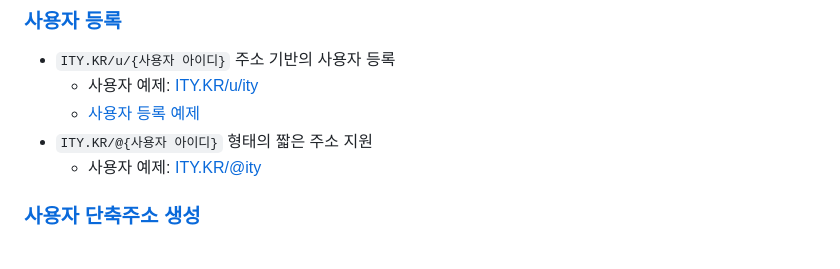
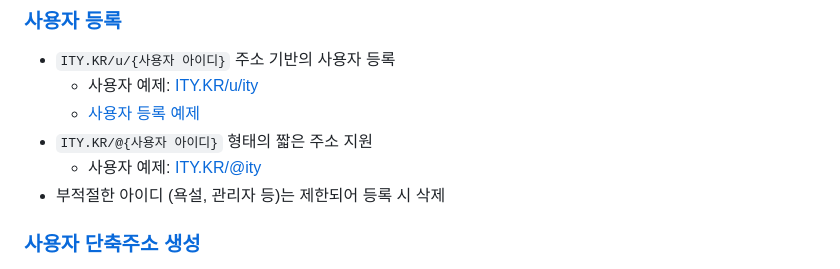
Before and after one commit to OUS-KR/ITY.KR, a Markdown page: README.md, the part around the change. Rendered like a GitHub page.

```diff
--- a/README.md
+++ b/README.md
@@ -9,6 +9,7 @@
   - [사용자 등록 예제](https://github.com/OUS-KR/ITY.KR/issues/1)
 - `ITY.KR/@{사용자 아이디}` 형태의 짧은 주소 지원
   - 사용자 예제: [ITY.KR/@ity](https://ity.kr/@ity)
+- 부적절한 아이디 (욕설, 관리자 등)는 제한되어 등록 시 삭제
 
 ### [사용자 단축주소 생성](https://github.com/OUS-KR/ITY.KR/issues/new?template=02-user-short-url-register-by-issue.yml)
 
```
